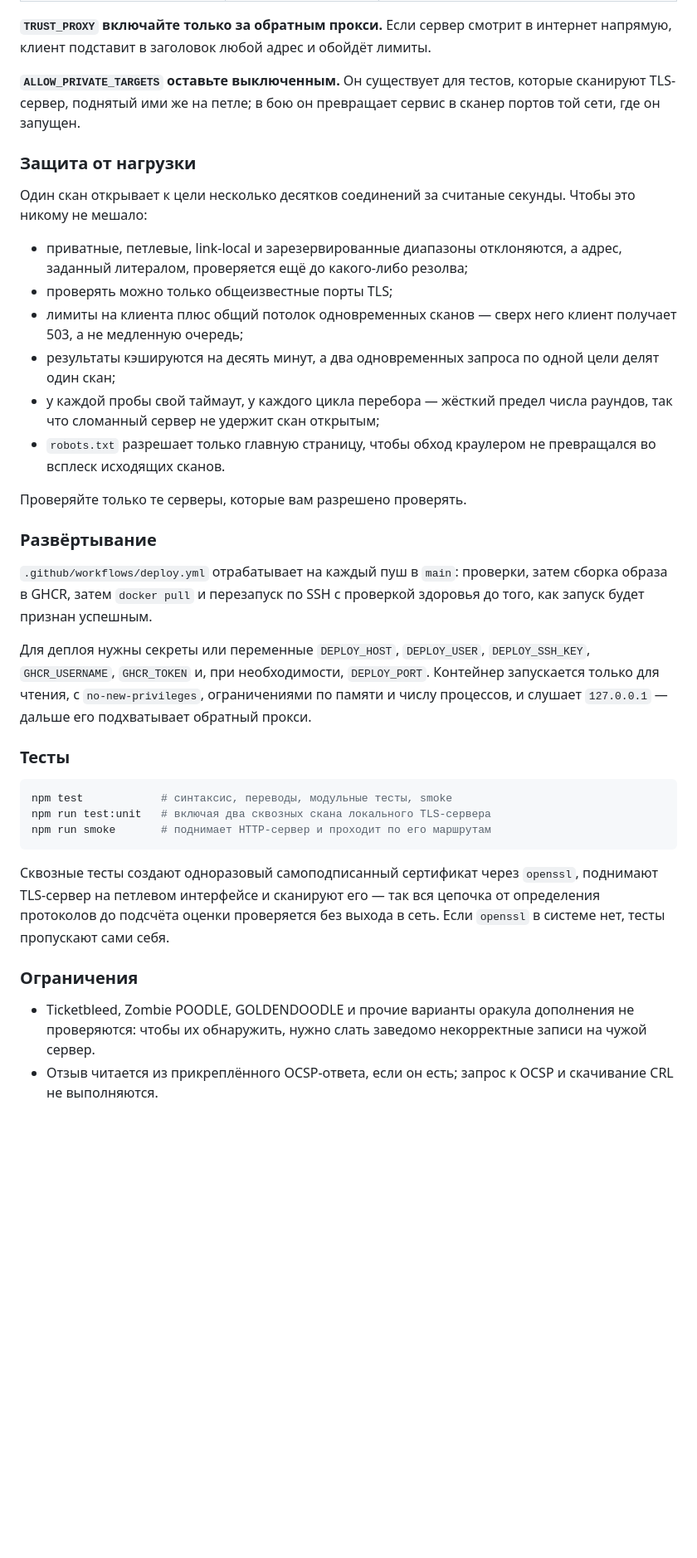
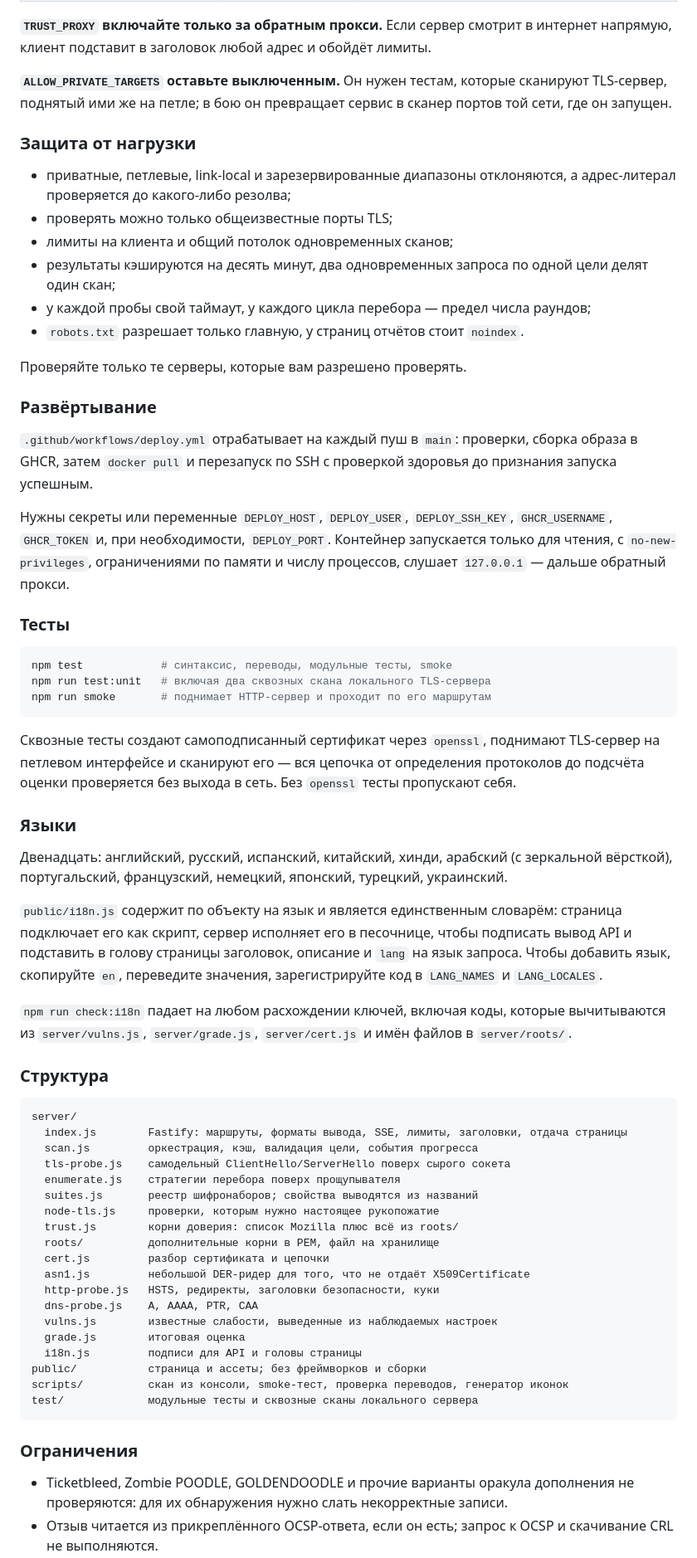
Before and after one commit to sharapov-outsource/myssl, a Markdown page: README.md, the part around one of its changes. Shown at 83% size. Drawn GitHub-style; blank space fills up the shorter version.

````diff
--- a/README.md
+++ b/README.md
@@ -690,40 +604,33 @@ docker run --rm -p 3024:3024 myssl
 **`TRUST_PROXY` включайте только за обратным прокси.** Если сервер смотрит в
 интернет напрямую, клиент подставит в заголовок любой адрес и обойдёт лимиты.
 
-**`ALLOW_PRIVATE_TARGETS` оставьте выключенным.** Он существует для тестов,
-которые сканируют TLS-сервер, поднятый ими же на петле; в бою он превращает
-сервис в сканер портов той сети, где он запущен.
+**`ALLOW_PRIVATE_TARGETS` оставьте выключенным.** Он нужен тестам, которые
+сканируют TLS-сервер, поднятый ими же на петле; в бою он превращает сервис в
+сканер портов той сети, где он запущен.
 
 ### Защита от нагрузки
 
-Один скан открывает к цели несколько десятков соединений за считаные секунды.
-Чтобы это никому не мешало:
-
 * приватные, петлевые, link-local и зарезервированные диапазоны отклоняются, а
-  адрес, заданный литералом, проверяется ещё до какого-либо резолва;
+  адрес-литерал проверяется до какого-либо резолва;
 * проверять можно только общеизвестные порты TLS;
-* лимиты на клиента плюс общий потолок одновременных сканов — сверх него клиент
-  получает 503, а не медленную очередь;
-* результаты кэшируются на десять минут, а два одновременных запроса по одной
-  цели делят один скан;
-* у каждой пробы свой таймаут, у каждого цикла перебора — жёсткий предел числа
-  раундов, так что сломанный сервер не удержит скан открытым;
-* `robots.txt` разрешает только главную страницу, чтобы обход краулером не
-  превращался во всплеск исходящих сканов.
+* лимиты на клиента и общий потолок одновременных сканов;
+* результаты кэшируются на десять минут, два одновременных запроса по одной цели
+  делят один скан;
+* у каждой пробы свой таймаут, у каждого цикла перебора — предел числа раундов;
+* `robots.txt` разрешает только главную, у страниц отчётов стоит `noindex`.
 
 Проверяйте только те серверы, которые вам разрешено проверять.
 
 ### Развёртывание
 
 `.github/workflows/deploy.yml` отрабатывает на каждый пуш в `main`: проверки,
-затем сборка образа в GHCR, затем `docker pull` и перезапуск по SSH с проверкой
-здоровья до того, как запуск будет признан успешным.
+сборка образа в GHCR, затем `docker pull` и перезапуск по SSH с проверкой
+здоровья до признания запуска успешным.
 
-Для деплоя нужны секреты или переменные `DEPLOY_HOST`, `DEPLOY_USER`,
-`DEPLOY_SSH_KEY`, `GHCR_USERNAME`, `GHCR_TOKEN` и, при необходимости,
-`DEPLOY_PORT`. Контейнер запускается только для чтения, с `no-new-privileges`,
-ограничениями по памяти и числу процессов, и слушает `127.0.0.1` — дальше его
-подхватывает обратный прокси.
+Нужны секреты или переменные `DEPLOY_HOST`, `DEPLOY_USER`, `DEPLOY_SSH_KEY`,
+`GHCR_USERNAME`, `GHCR_TOKEN` и, при необходимости, `DEPLOY_PORT`. Контейнер
+запускается только для чтения, с `no-new-privileges`, ограничениями по памяти и
+числу процессов, слушает `127.0.0.1` — дальше обратный прокси.
 
 ### Тесты
 
@@ -733,15 +640,54 @@ npm run test:unit   # включая два сквозных скана лока
 npm run smoke       # поднимает HTTP-сервер и проходит по его маршрутам
 ```
 
-Сквозные тесты создают одноразовый самоподписанный сертификат через `openssl`,
-поднимают TLS-сервер на петлевом интерфейсе и сканируют его — так вся цепочка от
-определения протоколов до подсчёта оценки проверяется без выхода в сеть. Если
-`openssl` в системе нет, тесты пропускают сами себя.
+Сквозные тесты создают самоподписанный сертификат через `openssl`, поднимают
+TLS-сервер на петлевом интерфейсе и сканируют его — вся цепочка от определения
+протоколов до подсчёта оценки проверяется без выхода в сеть. Без `openssl` тесты
+пропускают себя.
+
+### Языки
+
+Двенадцать: английский, русский, испанский, китайский, хинди, арабский
+(с зеркальной вёрсткой), португальский, французский, немецкий, японский,
+турецкий, украинский.
+
+`public/i18n.js` содержит по объекту на язык и является единственным словарём:
+страница подключает его как скрипт, сервер исполняет его в песочнице, чтобы
+подписать вывод API и подставить в голову страницы заголовок, описание и `lang`
+на язык запроса. Чтобы добавить язык, скопируйте `en`, переведите значения,
+зарегистрируйте код в `LANG_NAMES` и `LANG_LOCALES`.
+
+`npm run check:i18n` падает на любом расхождении ключей, включая коды, которые
+вычитываются из `server/vulns.js`, `server/grade.js`, `server/cert.js` и имён
+файлов в `server/roots/`.
+
+### Структура
+
+```
+server/
+  index.js        Fastify: маршруты, форматы вывода, SSE, лимиты, заголовки, отдача страницы
+  scan.js         оркестрация, кэш, валидация цели, события прогресса
+  tls-probe.js    самодельный ClientHello/ServerHello поверх сырого сокета
+  enumerate.js    стратегии перебора поверх прощупывателя
+  suites.js       реестр шифронаборов; свойства выводятся из названий
+  node-tls.js     проверки, которым нужно настоящее рукопожатие
+  trust.js        корни доверия: список Mozilla плюс всё из roots/
+  roots/          дополнительные корни в PEM, файл на хранилище
+  cert.js         разбор сертификата и цепочки
+  asn1.js         небольшой DER-ридер для того, что не отдаёт X509Certificate
+  http-probe.js   HSTS, редиректы, заголовки безопасности, куки
+  dns-probe.js    A, AAAA, PTR, CAA
+  vulns.js        известные слабости, выведенные из наблюдаемых настроек
+  grade.js        итоговая оценка
+  i18n.js         подписи для API и головы страницы
+public/           страница и ассеты; без фреймворков и сборки
+scripts/          скан из консоли, smoke-тест, проверка переводов, генератор иконок
+test/             модульные тесты и сквозные сканы локального сервера
+```
 
 ### Ограничения
 
 * Ticketbleed, Zombie POODLE, GOLDENDOODLE и прочие варианты оракула дополнения
-  не проверяются: чтобы их обнаружить, нужно слать заведомо некорректные записи
-  на чужой сервер.
+  не проверяются: для их обнаружения нужно слать некорректные записи.
 * Отзыв читается из прикреплённого OCSP-ответа, если он есть; запрос к OCSP и
   скачивание CRL не выполняются.
````
Also changed, not shown: other parts of README.md (+207 -293 lines).
